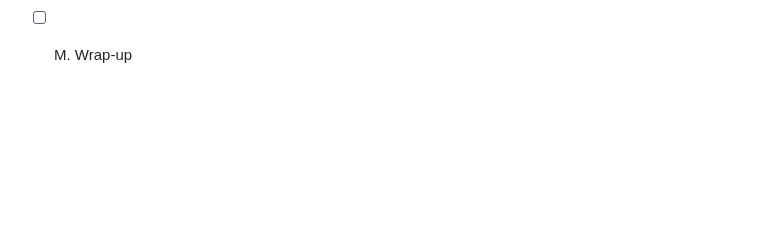
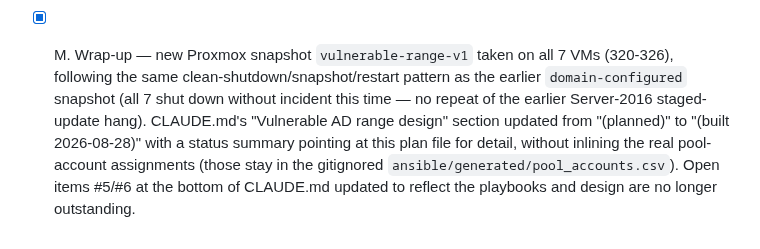
Before and after one commit to CyberHawks-IIT/cyber-range, a Markdown page: ansible/VULNERABLE_RANGE_PLAN.md, the part around the change. GitHub-like rendering; blank space fills up the shorter version.

```diff
--- a/ansible/VULNERABLE_RANGE_PLAN.md
+++ b/ansible/VULNERABLE_RANGE_PLAN.md
@@ -305,4 +305,4 @@ scratch.
   - **NetNTLMv1**: confirmed via registry (`LmCompatibilityLevel=1` on both DCs) — permits NTLMv1 responses rather than rejecting them; not separately forced/exploited live.
   - **Not cleanly verified, called out rather than assumed**: (1) **LAPS read on sql2** — user1's ACE is provably correct (ReadProperty+ControlAccess on `msLAPS-EncryptedPassword`'s exact schema GUID, matching what `Set-LapsADReadPasswordPermission` itself produces), and Administrator can read the raw attribute fine when queried directly on a DC, but every remote-tool attempt to actually retrieve the value as user1 — `ldap3` (both plain LDAP and LDAPS), `ldapsearch`, netexec's `laps` module (which turned out to only check the legacy/plaintext attribute names, not `msLAPS-EncryptedPassword`), and even the real `Get-LapsADPassword`/`Find-LapsADExtendedRights` cmdlets run via a double-hop `Invoke-Command` — either returned nothing or hit this lab's already-documented NTLM double-hop wall. The configuration is verified correct; true end-to-end secret retrieval as user1 was not, and would need either a Kerberos-authenticated session or a tool with proper NTLM sealing to confirm cleanly. (2) **NTLM reflection on workstation** and (3) **GPP password application on workstation** remain best-effort per Phases K/J — not retested here.
   - Also reconfirmed the DCSync right works in practice (impersonated-TGT DCSync itself hit an unrelated impacket/Kerberos-ccache tool bug — `-k` ccache auth to `secretsdump.py` — but the *ACE* was already independently proven via the GUID-matched read above, and DCSync via a plaintext-authenticated session was already proven working back in Phase D).
-- [ ] M. Wrap-up
+- [x] M. Wrap-up — new Proxmox snapshot `vulnerable-range-v1` taken on all 7 VMs (320-326), following the same clean-shutdown/snapshot/restart pattern as the earlier `domain-configured` snapshot (all 7 shut down without incident this time — no repeat of the earlier Server-2016 staged-update hang). CLAUDE.md's "Vulnerable AD range design" section updated from "(planned)" to "(built 2026-08-28)" with a status summary pointing at this plan file for detail, without inlining the real pool-account assignments (those stay in the gitignored `ansible/generated/pool_accounts.csv`). Open items #5/#6 at the bottom of CLAUDE.md updated to reflect the playbooks and design are no longer outstanding.
```
Also changed, not shown: CLAUDE.md (+36 -15 lines).
